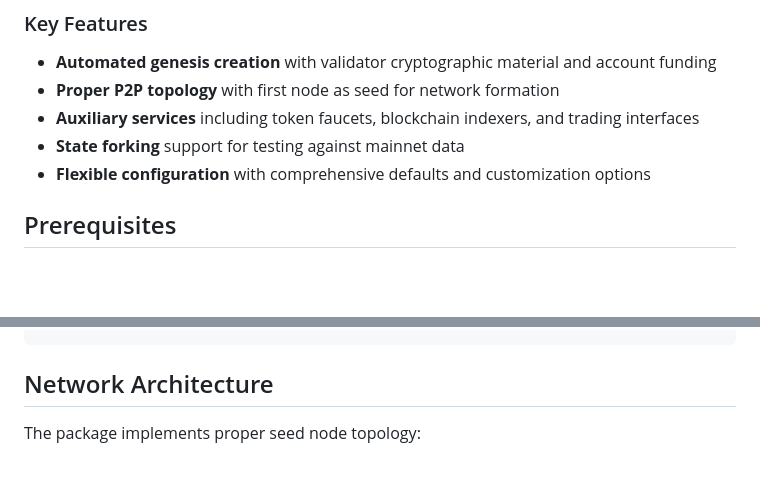
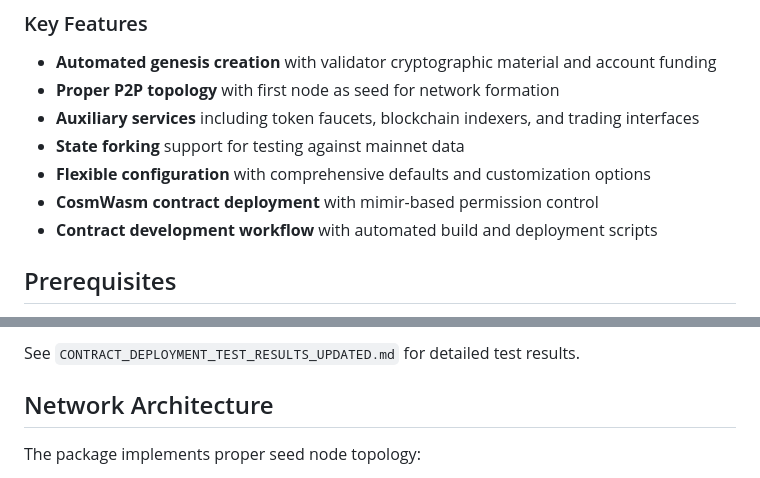
Before and after one commit to 0xBloctopus/thorchain-package, a Markdown page: README.md, 2 parts joined by grey strips. Drawn GitHub-style; blank space fills up the shorter version.

```diff
--- a/README.md
+++ b/README.md
@@ -17,6 +17,8 @@ This package automates the deployment of complete THORChain networks through a c
 - **Auxiliary services** including token faucets, blockchain indexers, and trading interfaces
 - **State forking** support for testing against mainnet data
 - **Flexible configuration** with comprehensive defaults and customization options
+- **CosmWasm contract deployment** with mimir-based permission control
+- **Contract development workflow** with automated build and deployment scripts
 
 ## Prerequisites
 
@@ -186,3 +256,5 @@ chains:
+See `CONTRACT_DEPLOYMENT_TEST_RESULTS_UPDATED.md` for detailed test results.
+
 ## Network Architecture
 
 The package implements proper seed node topology:
```
Also changed, not shown: other parts of README.md (+68 -0 lines).
